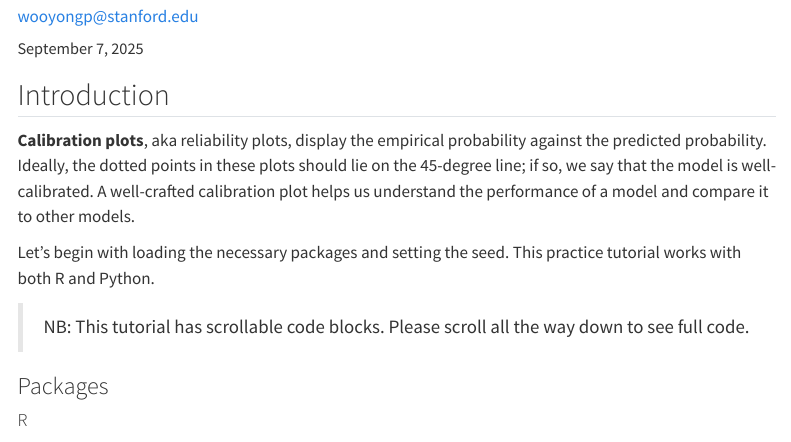
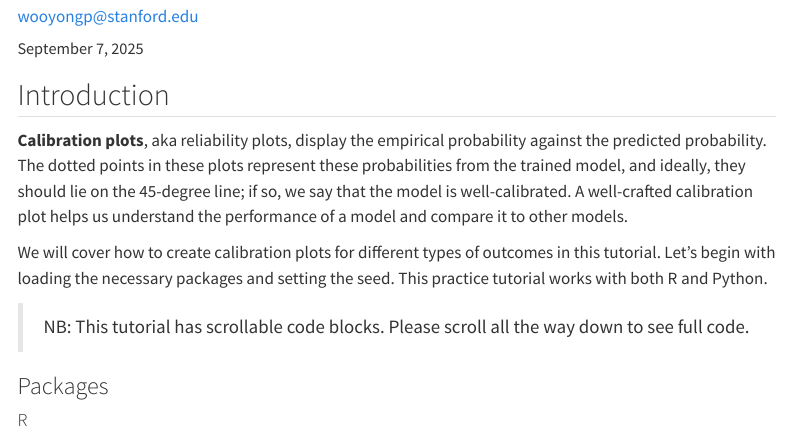
Before and after one commit to wooyongp/calibration-plots, a Quarto document (index.qmd): the page in a window 1100 px wide, from 100 px down. Rendered offline with R 4.5, knitr and Pandoc in place of Quarto, with nearby package versions; some code elsewhere in the file could not run offline; menus at the side of the page are left out; long lines of code are wrapped.

Commit message:
intro udpate

```diff
--- a/index.qmd
+++ b/index.qmd
@@ -19,9 +19,9 @@ execute:
 
 ## Introduction
 
-**Calibration plots**, aka reliability plots, display the empirical probability against the predicted probability. Ideally, the dotted points in these plots should lie on the 45-degree line; if so, we say that the model is well-calibrated. A well-crafted calibration plot helps us understand the performance of a model and compare it to other models.
+**Calibration plots**, aka reliability plots, display the empirical probability against the predicted probability. The dotted points in these plots represent these probabilities from the trained model, and ideally, they should lie on the 45-degree line; if so, we say that the model is well-calibrated. A well-crafted calibration plot helps us understand the performance of a model and compare it to other models.
 
-Let's begin with loading the necessary packages and setting the seed. This practice tutorial works with both R and Python.
+We will cover how to create calibration plots for different types of outcomes in this tutorial. Let's begin with loading the necessary packages and setting the seed. This practice tutorial works with both R and Python.
 
 > NB: This tutorial has scrollable code blocks. Please scroll all the way down to see full code.
 
```
Also changed, not shown: index.html, 1 other file.
